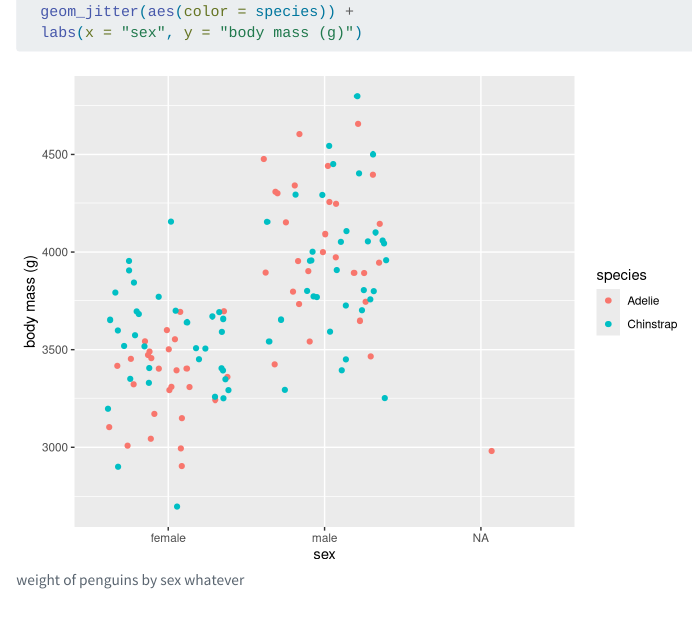
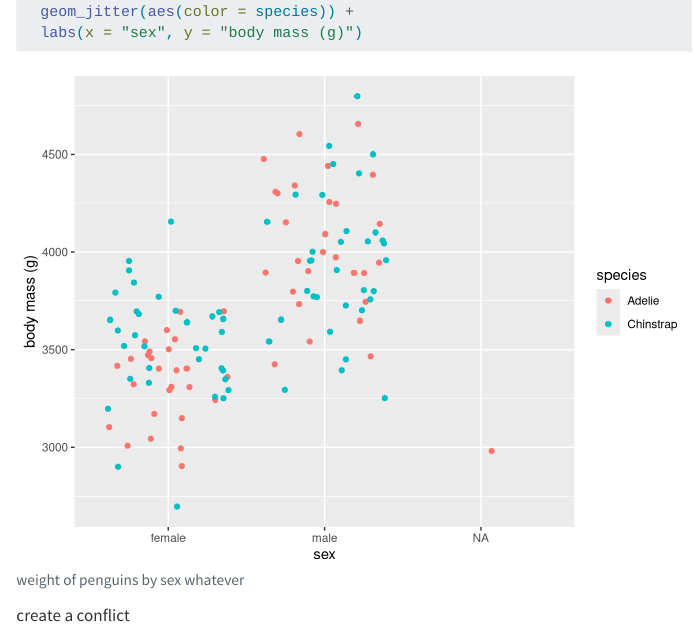
Before and after one commit to stancafrog/Greenkakapo, a Quarto document (test plot.qmd): the page in a window 1100 px wide, from 800 px down. Rendered offline with R 4.5, knitr and Pandoc in place of Quarto, with nearby package versions; code that draws random numbers runs with fixed seeds of ours.

Commit message:
Update test plot.qmd

````diff
--- a/test plot.qmd
+++ b/test plot.qmd
@@ -39,3 +39,4 @@ ggplot(dream, aes(x = sex, y = body_mass_g, fill = species)) +
   geom_jitter(aes(color = species)) +
   labs(x = "sex", y = "body mass (g)")
 ```
+create a conflict
````
